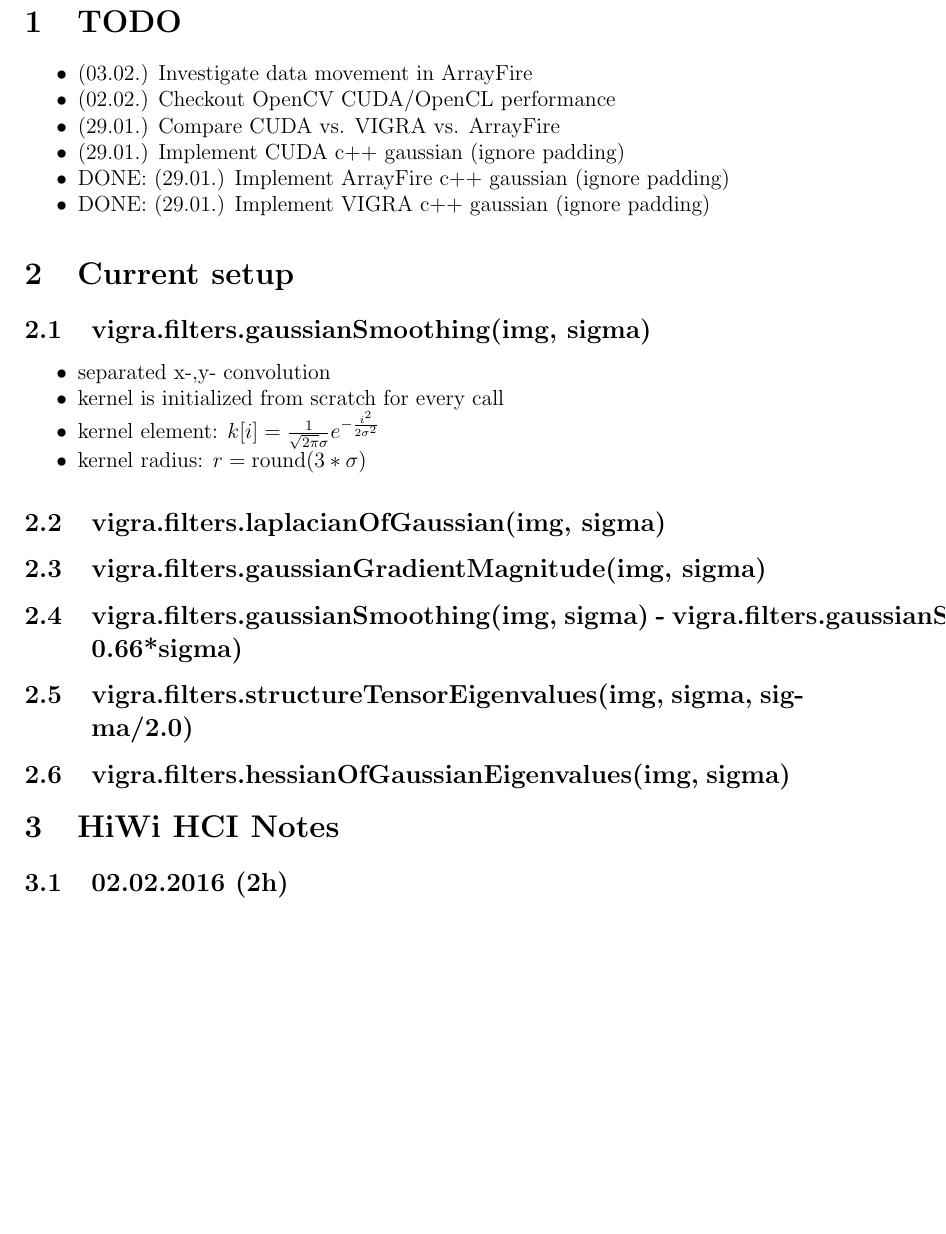
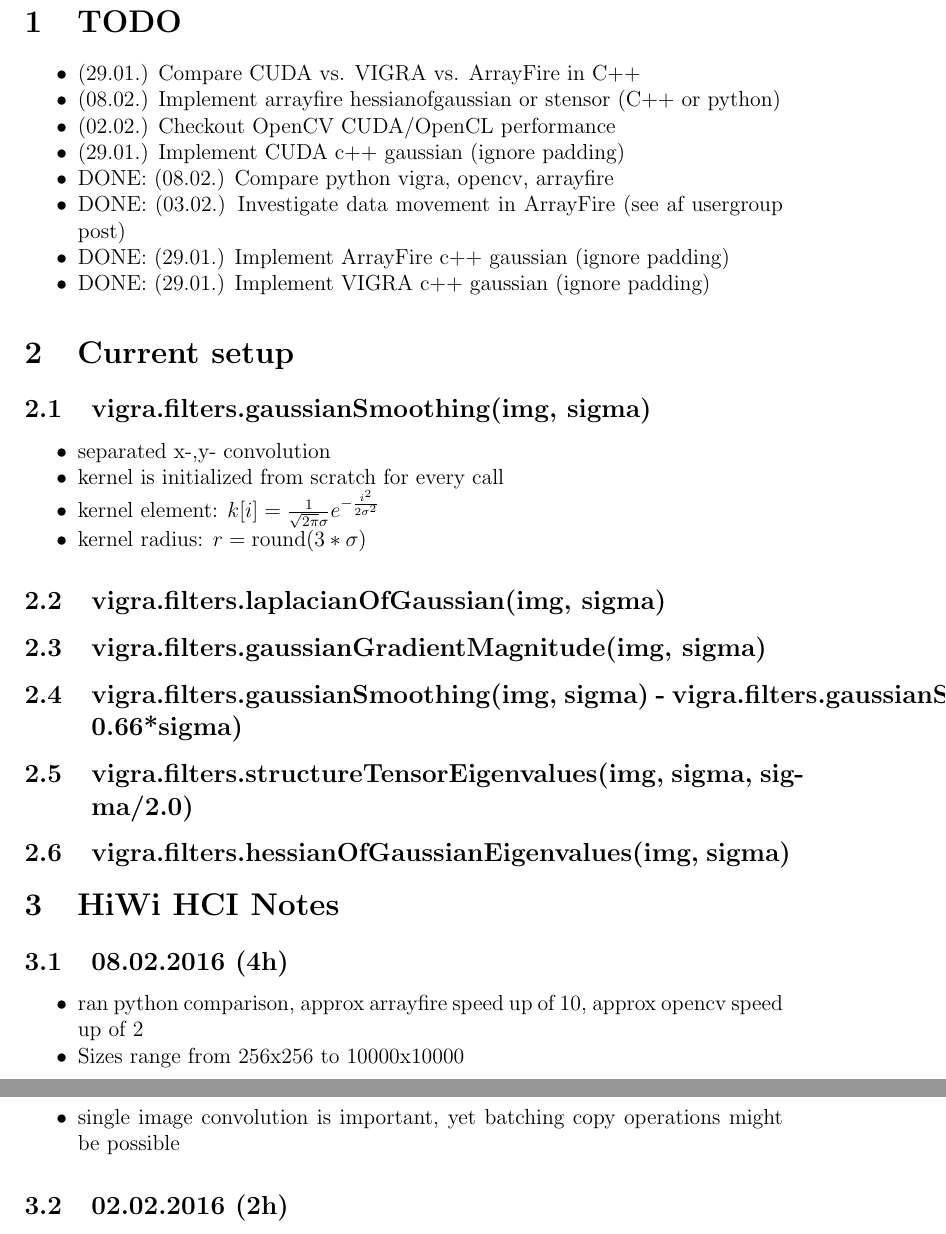
Before and after one commit to tomsal/ConvolutionComparison, a LaTeX document (Notes/sheet.tex): part of page 1 of 3 before the commit and two parts of pages 1 and 2 of 3 after it, the two joined at a grey line, cut so that both start at the same text, the shorter picture padded with empty space. Compiled offline with pdfLaTeX.

Commit message:
Added notes.

```diff
--- a/Notes/sheet.tex
+++ b/Notes/sheet.tex
@@ -70,10 +70,12 @@
 
 \section{TODO}
   \begin{itemize}
-    \item (03.02.) Investigate data movement in ArrayFire
+    \item (29.01.) Compare CUDA vs. VIGRA vs. ArrayFire in C++
+    \item (08.02.) Implement arrayfire hessianofgaussian or stensor (C++ or python)
     \item (02.02.) Checkout OpenCV CUDA/OpenCL performance
-    \item (29.01.) Compare CUDA vs. VIGRA vs. ArrayFire
     \item (29.01.) Implement CUDA c++ gaussian (ignore padding)
+    \item DONE: (08.02.) Compare python vigra, opencv, arrayfire
+    \item DONE: (03.02.) Investigate data movement in ArrayFire (see af usergroup post)
     \item DONE: (29.01.) Implement ArrayFire c++ gaussian (ignore padding)
     \item DONE: (29.01.) Implement VIGRA c++ gaussian (ignore padding)
   \end{itemize}
@@ -95,6 +97,14 @@
 
 
 \section{HiWi HCI Notes}
+
+\subsection{08.02.2016 (4h)}
+  \begin{itemize}
+    \item ran python comparison, approx arrayfire speed up of 10, approx opencv speed up of 2
+    \item Sizes range from 256x256 to 10000x10000
+    \item single image convolution is important, yet batching copy operations might be possible
+  \end{itemize}
+
 
 \subsection{02.02.2016 (2h)}
   Worked on arrayfire c++ implementation. Set up vigra and such on personal notebook.
```
